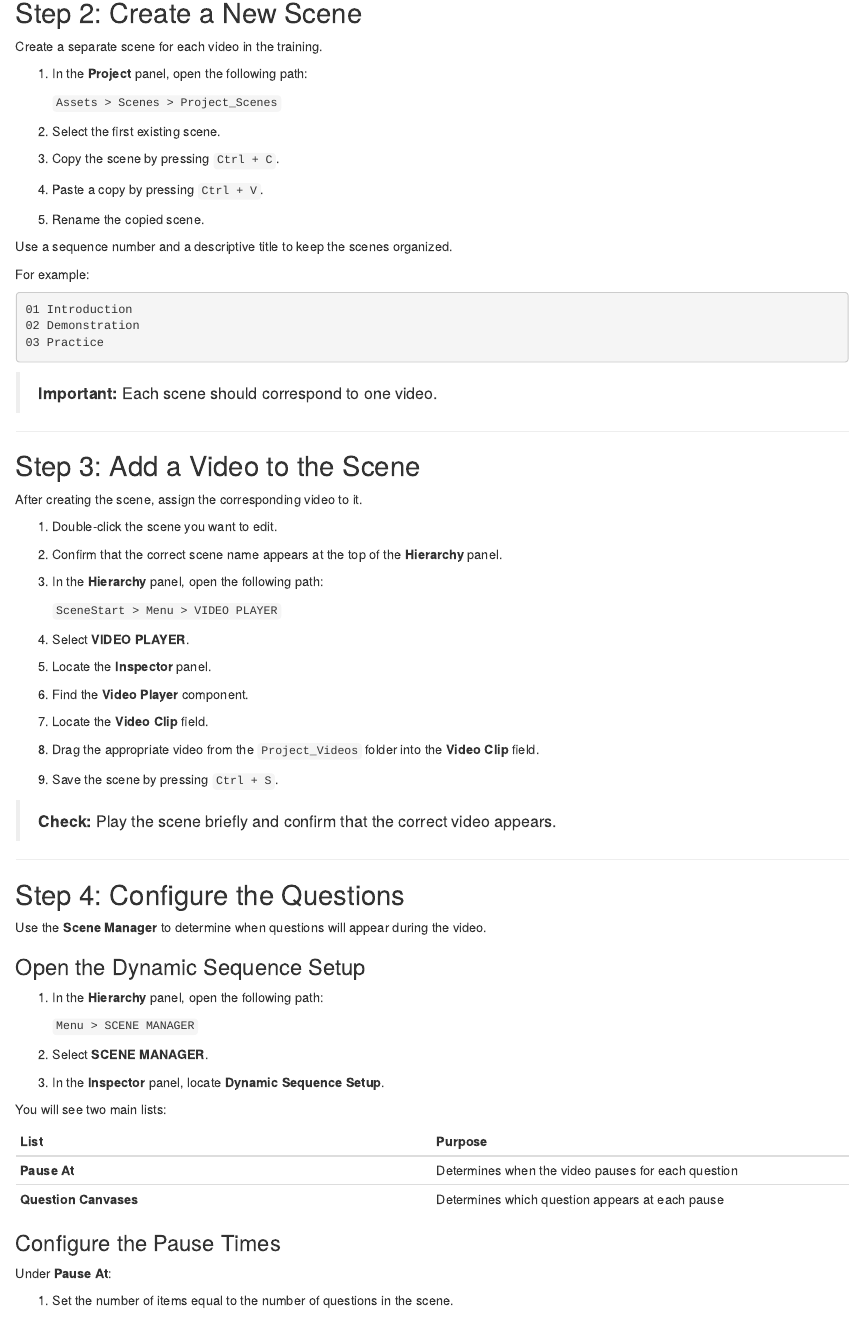
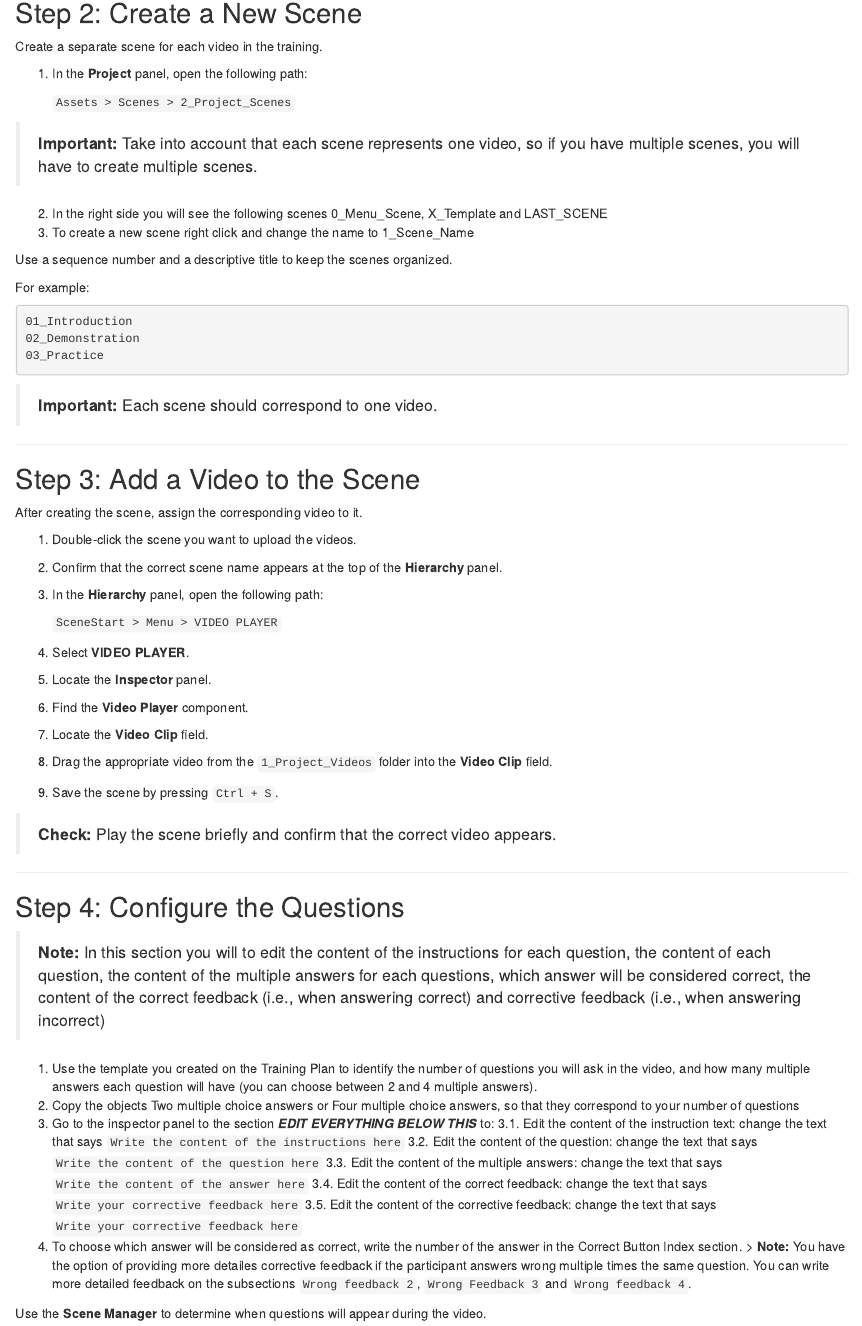
Before and after one commit to SAINTROJASO/Tutorial_Create_Interactive_Training, an R Markdown document (03-create-a-scene.Rmd): the page in a window 1100 px wide, from 560 px down. Rendered offline with R 4.5, knitr and Pandoc, with nearby package versions.

Commit message:
Changes on Create Scene
Updated information

````diff
--- a/03-create-a-scene.Rmd
+++ b/03-create-a-scene.Rmd
@@ -33,21 +33,21 @@
 
 1. In the **Project** panel, open the following path:
 
-   `Assets > Scenes > Project_Scenes`
+   `Assets > Scenes > 2_Project_Scenes`
 
-2. Select the first existing scene.
-3. Copy the scene by pressing `Ctrl + C`.
-4. Paste a copy by pressing `Ctrl + V`.
-5. Rename the copied scene.
+> **Important:** Take into account that each scene represents one video, so if you have multiple scenes, you will have to create multiple scenes.
+
+2. In the right side you will see the following scenes 0_Menu_Scene, X_Template and LAST_SCENE
+3. To create a new scene right click and change the name to 1_Scene_Name
 
 Use a sequence number and a descriptive title to keep the scenes organized.
 
 For example:
 
 ```text
-01 Introduction
-02 Demonstration
-03 Practice
+01_Introduction
+02_Demonstration
+03_Practice
 ```
 
 > **Important:** Each scene should correspond to one video.
@@ -58,7 +58,7 @@
 
 After creating the scene, assign the corresponding video to it.
 
-1. Double-click the scene you want to edit.
+1. Double-click the scene you want to upload the videos.
 2. Confirm that the correct scene name appears at the top of the **Hierarchy** panel.
 3. In the **Hierarchy** panel, open the following path:
 
@@ -68,7 +68,7 @@
 5. Locate the **Inspector** panel.
 6. Find the **Video Player** component.
 7. Locate the **Video Clip** field.
-8. Drag the appropriate video from the `Project_Videos` folder into the **Video Clip** field.
+8. Drag the appropriate video from the `1_Project_Videos` folder into the **Video Clip** field.
 9. Save the scene by pressing `Ctrl + S`.
 
 > **Check:** Play the scene briefly and confirm that the correct video appears.
@@ -76,6 +76,21 @@
 ---
 
 ## Step 4: Configure the Questions
+
+> **Note:** In this section you will to edit the content of the instructions for each question, the content of each question, the content of the multiple answers for each questions, which answer will be considered correct, the content of the correct feedback (i.e., when answering correct) and corrective feedback (i.e., when answering incorrect)
+
+1. Use the template you created on the Training Plan to identify the number of questions you will ask in the video, and how many multiple answers each question will have (you can choose between 2 and 4 multiple answers).
+2. Copy the objects Two multiple choice answers or Four multiple choice answers, so that they correspond to your number of questions
+3. Go to the inspector panel to the section **_EDIT EVERYTHING BELOW THIS_** to:
+3.1. Edit the content of the instruction text: change the text that says `Write the content of the instructions here`
+3.2. Edit the content of the question: change the text that says `Write the content of the question here`
+3.3. Edit the content of the multiple answers: change the text that says `Write the content of the answer here`
+3.4. Edit the content of the correct feedback: change the text that says `Write your corrective feedback here`
+3.5. Edit the content of the corrective feedback: change the text that says `Write your corrective feedback here`
+4. To choose which answer will be considered as correct, write the number of the answer in the Correct Button Index section.
+> **Note:** You have the option of providing more detailes corrective feedback if the participant answers wrong multiple times the same question. You can write more detailed feedback on the subsections `Wrong feedback 2`, `Wrong Feedback 3` and `Wrong feedback 4`.
+
+
 
 Use the **Scene Manager** to determine when questions will appear during the video.
 
````
Also changed, not shown: docs/search_index.json, 03-create-a-scene.Rmd (2 more changed lines), 2 other files.
